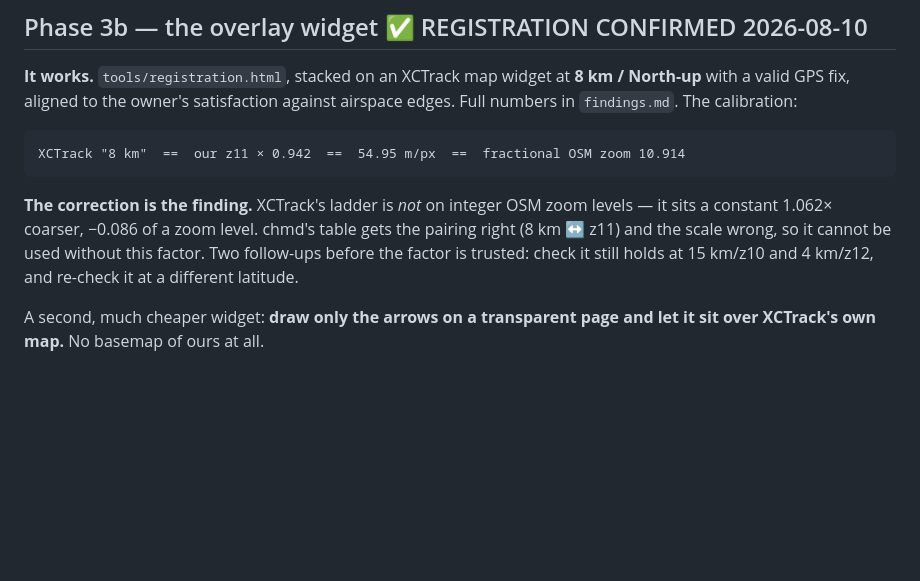
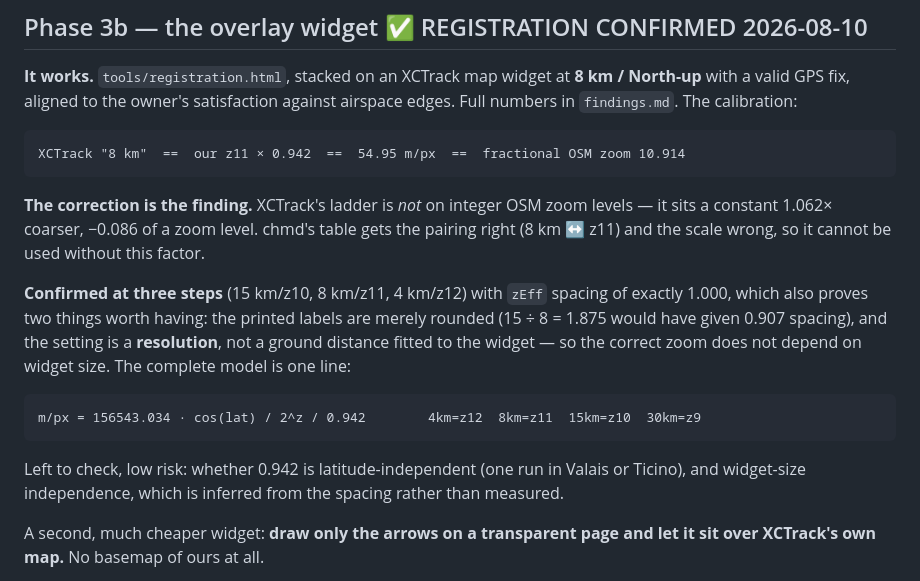
Before and after one commit to elgandoz/windgrade, a Markdown page: docs/plan.md, the part around the change. GitHub-like rendering; blank space fills up the shorter version.

````diff
--- a/docs/plan.md
+++ b/docs/plan.md
@@ -149,8 +149,21 @@ XCTrack "8 km"  ==  our z11 × 0.942  ==  54.95 m/px  ==  fractional OSM zoom 10
 **The correction is the finding.** XCTrack's ladder is *not* on integer OSM zoom
 levels — it sits a constant 1.062× coarser, −0.086 of a zoom level. chmd's table
 gets the pairing right (8 km ↔ z11) and the scale wrong, so it cannot be used
-without this factor. Two follow-ups before the factor is trusted: check it still
-holds at 15 km/z10 and 4 km/z12, and re-check it at a different latitude.
+without this factor.
+
+**Confirmed at three steps** (15 km/z10, 8 km/z11, 4 km/z12) with `zEff` spacing
+of exactly 1.000, which also proves two things worth having: the printed labels are
+merely rounded (15 ÷ 8 = 1.875 would have given 0.907 spacing), and the setting is
+a **resolution**, not a ground distance fitted to the widget — so the correct zoom
+does not depend on widget size. The complete model is one line:
+
+```
+m/px = 156543.034 · cos(lat) / 2^z / 0.942        4km=z12  8km=z11  15km=z10  30km=z9
+```
+
+Left to check, low risk: whether 0.942 is latitude-independent (one run in Valais
+or Ticino), and widget-size independence, which is inferred from the spacing rather
+than measured.
 
 
 
````
Also changed, not shown: AGENTS.md (+13 -0 lines), docs/findings.md (+36 -7 lines).
